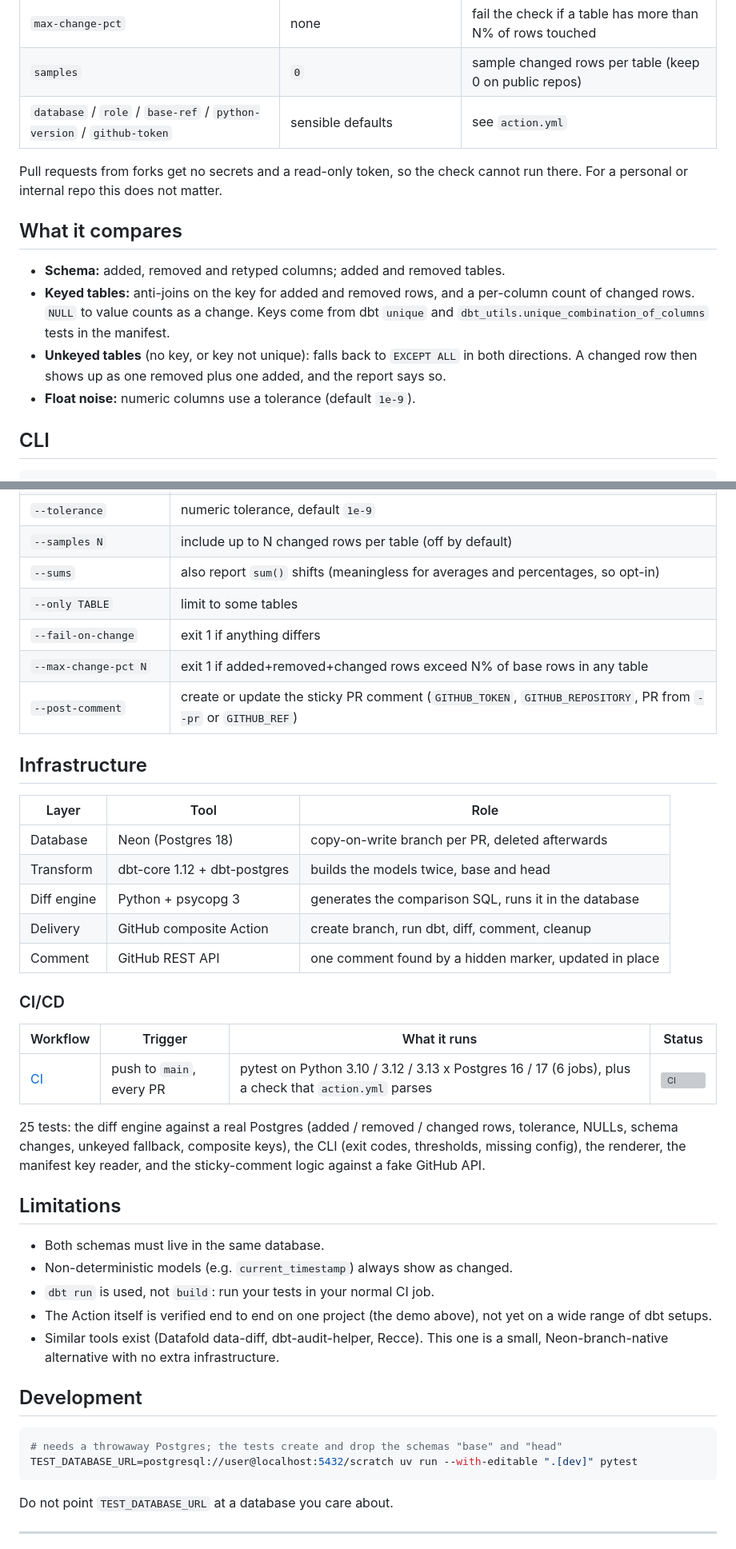
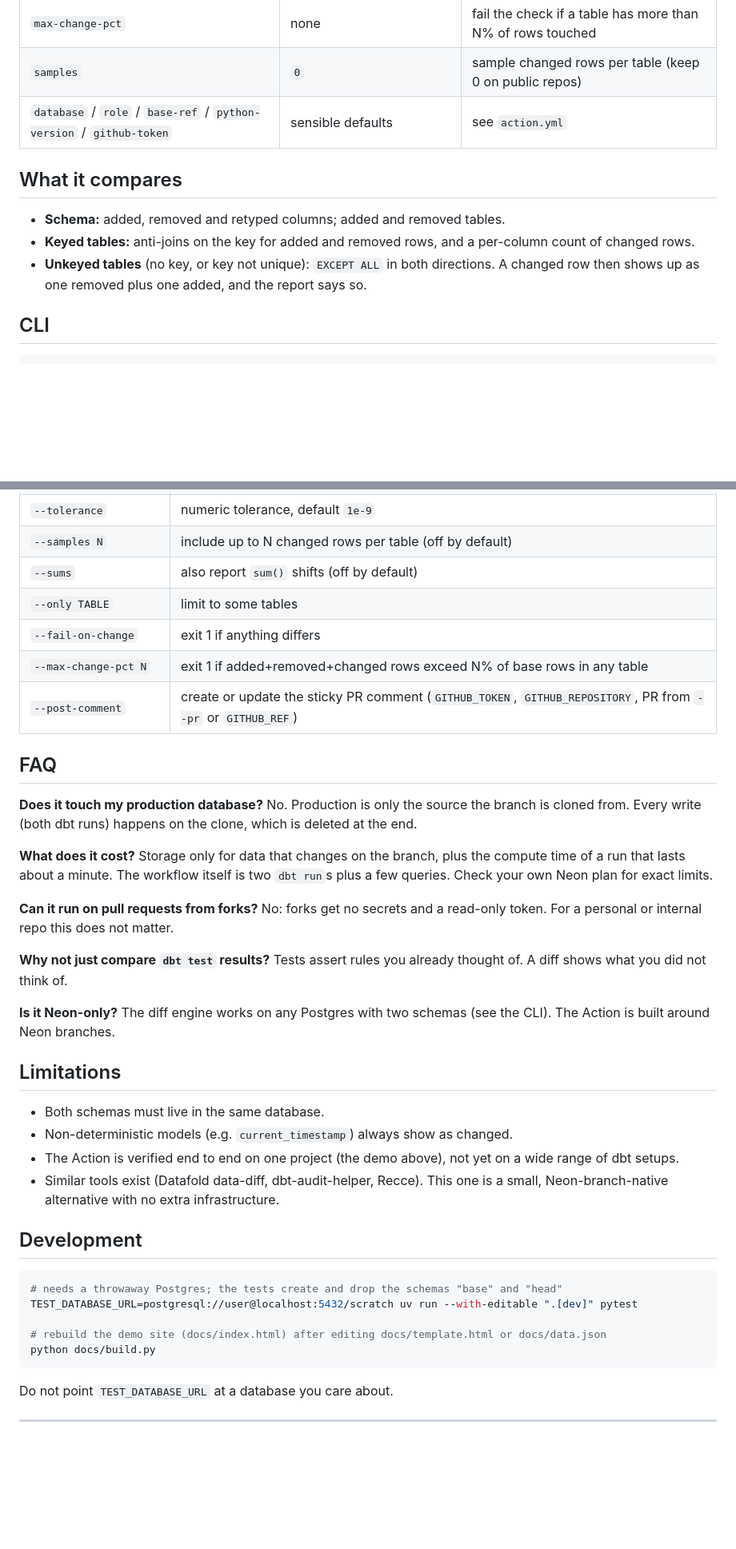
Before and after one commit to evgeniimatveev/neon-data-diff, a Markdown page: README.md, 2 parts joined by grey strips. Shown at 80% size. Drawn GitHub-style; blank space fills up the shorter version; grey boxes are pictures that could not be loaded.

````diff
--- a/README.md
+++ b/README.md
@@ -96,14 +172,11 @@ With a custom schema `marts`, dbt writes `base_marts` and `head_marts`, which ar
 | `samples` | `0` | sample changed rows per table (keep 0 on public repos) |
 | `database` / `role` / `base-ref` / `python-version` / `github-token` | sensible defaults | see `action.yml` |
 
-Pull requests from forks get no secrets and a read-only token, so the check cannot run there. For a personal or internal repo this does not matter.
-
 ## What it compares
 
 - **Schema:** added, removed and retyped columns; added and removed tables.
-- **Keyed tables:** anti-joins on the key for added and removed rows, and a per-column count of changed rows. `NULL` to value counts as a change. Keys come from dbt `unique` and `dbt_utils.unique_combination_of_columns` tests in the manifest.
-- **Unkeyed tables** (no key, or key not unique): falls back to `EXCEPT ALL` in both directions. A changed row then shows up as one removed plus one added, and the report says so.
-- **Float noise:** numeric columns use a tolerance (default `1e-9`).
+- **Keyed tables:** anti-joins on the key for added and removed rows, and a per-column count of changed rows.
+- **Unkeyed tables** (no key, or key not unique): `EXCEPT ALL` in both directions. A changed row then shows up as one removed plus one added, and the report says so.
 
 ## CLI
 
@@ -123,36 +196,29 @@ neon-data-diff \
 | `--key TABLE=COL[,COL]` | explicit key, repeatable (composite keys supported) |
 | `--tolerance` | numeric tolerance, default `1e-9` |
 | `--samples N` | include up to N changed rows per table (off by default) |
-| `--sums` | also report `sum()` shifts (meaningless for averages and percentages, so opt-in) |
+| `--sums` | also report `sum()` shifts (off by default) |
 | `--only TABLE` | limit to some tables |
 | `--fail-on-change` | exit 1 if anything differs |
 | `--max-change-pct N` | exit 1 if added+removed+changed rows exceed N% of base rows in any table |
 | `--post-comment` | create or update the sticky PR comment (`GITHUB_TOKEN`, `GITHUB_REPOSITORY`, PR from `--pr` or `GITHUB_REF`) |
 
-## Infrastructure
+## FAQ
 
-| Layer | Tool | Role |
-|---|---|---|
-| Database | Neon (Postgres 18) | copy-on-write branch per PR, deleted afterwards |
-| Transform | dbt-core 1.12 + dbt-postgres | builds the models twice, base and head |
-| Diff engine | Python + psycopg 3 | generates the comparison SQL, runs it in the database |
-| Delivery | GitHub composite Action | create branch, run dbt, diff, comment, cleanup |
-| Comment | GitHub REST API | one comment found by a hidden marker, updated in place |
+**Does it touch my production database?** No. Production is only the source the branch is cloned from. Every write (both dbt runs) happens on the clone, which is deleted at the end.
 
-### CI/CD
+**What does it cost?** Storage only for data that changes on the branch, plus the compute time of a run that lasts about a minute. The workflow itself is two `dbt run`s plus a few queries. Check your own Neon plan for exact limits.
 
-| Workflow | Trigger | What it runs | Status |
-|---|---|---|---|
-| [CI](.github/workflows/ci.yml) | push to `main`, every PR | pytest on Python 3.10 / 3.12 / 3.13 x Postgres 16 / 17 (6 jobs), plus a check that `action.yml` parses | [![CI](https://github.com/evgeniimatveev/neon-data-diff/actions/workflows/ci.yml/badge.svg)](https://github.com/evgeniimatveev/neon-data-diff/actions/workflows/ci.yml) |
+**Can it run on pull requests from forks?** No: forks get no secrets and a read-only token. For a personal or internal repo this does not matter.
 
-25 tests: the diff engine against a real Postgres (added / removed / changed rows, tolerance, NULLs, schema changes, unkeyed fallback, composite keys), the CLI (exit codes, thresholds, missing config), the renderer, the manifest key reader, and the sticky-comment logic against a fake GitHub API.
+**Why not just compare `dbt test` results?** Tests assert rules you already thought of. A diff shows what you did not think of.
+
+**Is it Neon-only?** The diff engine works on any Postgres with two schemas (see the CLI). The Action is built around Neon branches.
 
 ## Limitations
 
 - Both schemas must live in the same database.
 - Non-deterministic models (e.g. `current_timestamp`) always show as changed.
-- `dbt run` is used, not `build`: run your tests in your normal CI job.
-- The Action itself is verified end to end on one project (the demo above), not yet on a wide range of dbt setups.
+- The Action is verified end to end on one project (the demo above), not yet on a wide range of dbt setups.
 - Similar tools exist (Datafold data-diff, dbt-audit-helper, Recce). This one is a small, Neon-branch-native alternative with no extra infrastructure.
 
 ## Development
@@ -160,6 +226,9 @@ neon-data-diff \
 ```bash
 # needs a throwaway Postgres; the tests create and drop the schemas "base" and "head"
 TEST_DATABASE_URL=postgresql://user@localhost:5432/scratch uv run --with-editable ".[dev]" pytest
+
+# rebuild the demo site (docs/index.html) after editing docs/template.html or docs/data.json
+python docs/build.py
 ```
 
 Do not point `TEST_DATABASE_URL` at a database you care about.
````
Also changed, not shown: other parts of README.md (+89 -13 lines), assets/screenshots/pr-comment.png (added), assets/screenshots/pr-conversation.png (added), 5 other files.
